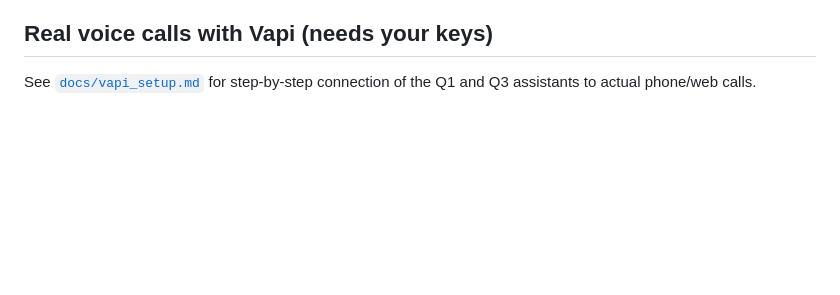
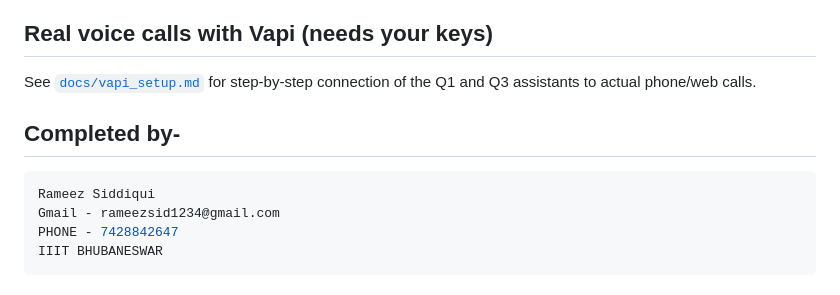
Before and after one commit to remzyyy/vox_insight, a Markdown page: README.md, the part around the change. GitHub-like rendering; blank space fills up the shorter version.

````diff
--- a/README.md
+++ b/README.md
@@ -129,3 +129,12 @@ python -m q3_native_bots.voice_demo philippines
 ## Real voice calls with Vapi (needs your keys)
 See [`docs/vapi_setup.md`](docs/vapi_setup.md) for step-by-step connection of the
 Q1 and Q3 assistants to actual phone/web calls.
+
+
+## Completed by-
+```bash
+Rameez Siddiqui
+Gmail - rameezsid1234@gmail.com
+PHONE - 7428842647
+IIIT BHUBANESWAR
+```
````
